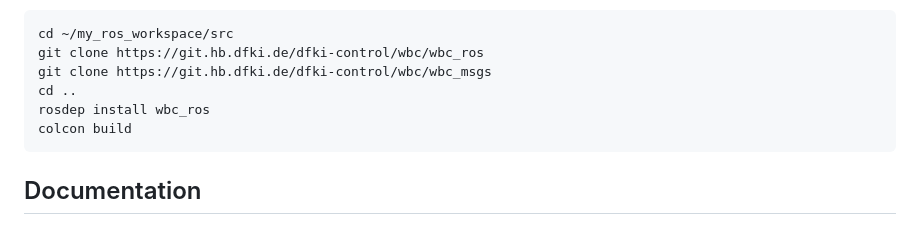
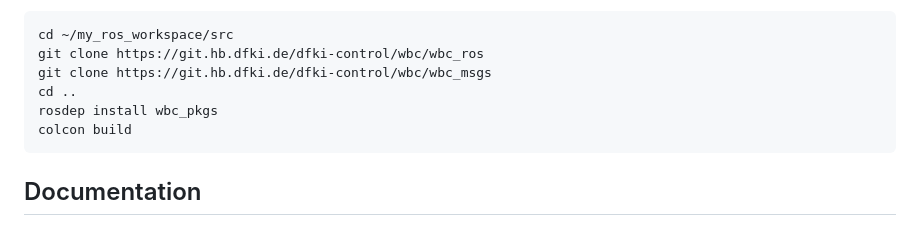
Before and after one commit to ARC-OPT/wbc_ros, a Markdown page: README.md, the part around the change. Drawn GitHub-style.

````diff
--- a/README.md
+++ b/README.md
@@ -30,7 +30,7 @@ wbc_ros requires a bare-bones ROS2 installation (humble is the only tested distr
  git clone https://git.hb.dfki.de/dfki-control/wbc/wbc_ros
  git clone https://git.hb.dfki.de/dfki-control/wbc/wbc_msgs
  cd ..
- rosdep install wbc_ros
+ rosdep install wbc_pkgs
  colcon build
  ```
 
````
